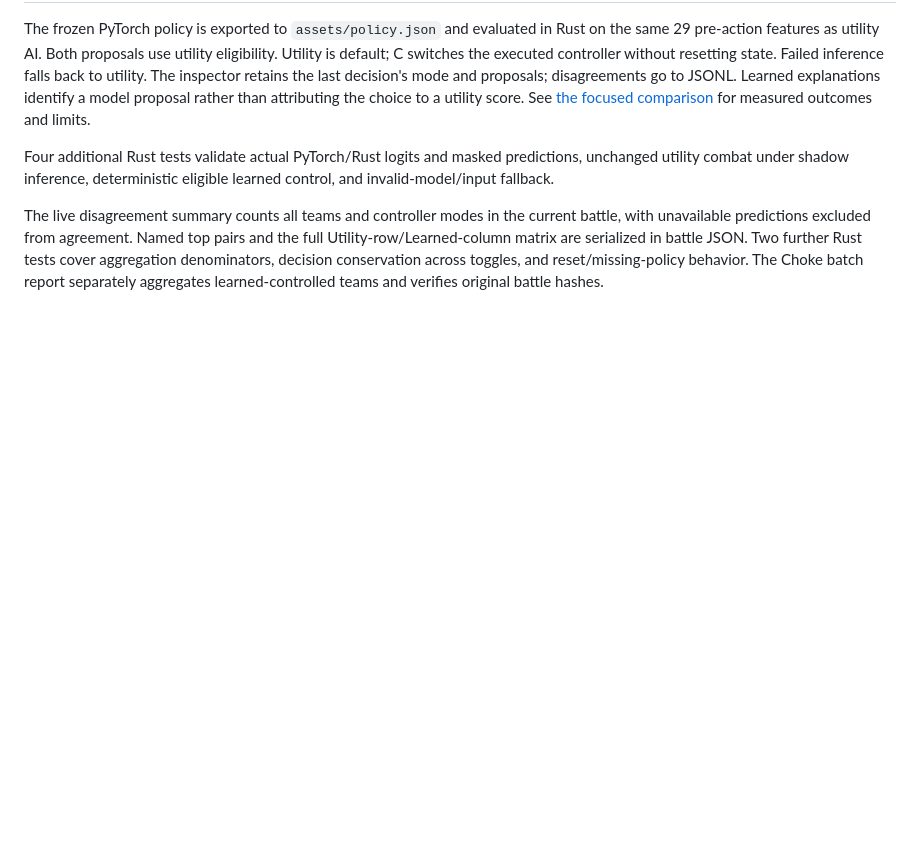
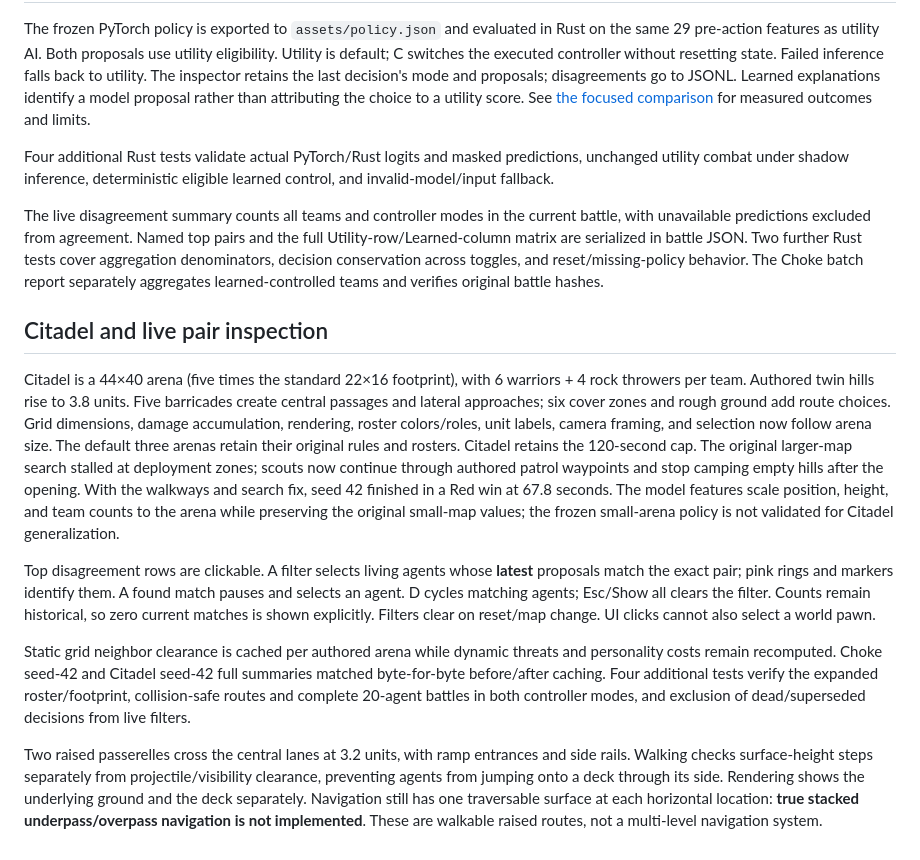
Before and after one commit to Fiendstar77/phalanx, a Markdown page: docs/prototype.md, the part around the change. Drawn GitHub-style; blank space fills up the shorter version.

```diff
--- a/docs/prototype.md
+++ b/docs/prototype.md
@@ -79,3 +79,13 @@ The frozen PyTorch policy is exported to `assets/policy.json` and evaluated in R
 Four additional Rust tests validate actual PyTorch/Rust logits and masked predictions, unchanged utility combat under shadow inference, deterministic eligible learned control, and invalid-model/input fallback.
 
 The live disagreement summary counts all teams and controller modes in the current battle, with unavailable predictions excluded from agreement. Named top pairs and the full Utility-row/Learned-column matrix are serialized in battle JSON. Two further Rust tests cover aggregation denominators, decision conservation across toggles, and reset/missing-policy behavior. The Choke batch report separately aggregates learned-controlled teams and verifies original battle hashes.
+
+## Citadel and live pair inspection
+
+Citadel is a 44×40 arena (five times the standard 22×16 footprint), with 6 warriors + 4 rock throwers per team. Authored twin hills rise to 3.8 units. Five barricades create central passages and lateral approaches; six cover zones and rough ground add route choices. Grid dimensions, damage accumulation, rendering, roster colors/roles, unit labels, camera framing, and selection now follow arena size. The default three arenas retain their original rules and rosters. Citadel retains the 120-second cap. The original larger-map search stalled at deployment zones; scouts now continue through authored patrol waypoints and stop camping empty hills after the opening. With the walkways and search fix, seed 42 finished in a Red win at 67.8 seconds. The model features scale position, height, and team counts to the arena while preserving the original small-map values; the frozen small-arena policy is not validated for Citadel generalization.
+
+Top disagreement rows are clickable. A filter selects living agents whose **latest** proposals match the exact pair; pink rings and markers identify them. A found match pauses and selects an agent. D cycles matching agents; Esc/Show all clears the filter. Counts remain historical, so zero current matches is shown explicitly. Filters clear on reset/map change. UI clicks cannot also select a world pawn.
+
+Static grid neighbor clearance is cached per authored arena while dynamic threats and personality costs remain recomputed. Choke seed-42 and Citadel seed-42 full summaries matched byte-for-byte before/after caching. Four additional tests verify the expanded roster/footprint, collision-safe routes and complete 20-agent battles in both controller modes, and exclusion of dead/superseded decisions from live filters.
+
+Two raised passerelles cross the central lanes at 3.2 units, with ramp entrances and side rails. Walking checks surface-height steps separately from projectile/visibility clearance, preventing agents from jumping onto a deck through its side. Rendering shows the underlying ground and the deck separately. Navigation still has one traversable surface at each horizontal location: **true stacked underpass/overpass navigation is not implemented**. These are walkable raised routes, not a multi-level navigation system.
```
Also changed, not shown: README.md (+13 -6 lines), docs/performance.md (+4 -0 lines), docs/images/citadel-filter.png (added), 8 other files.
